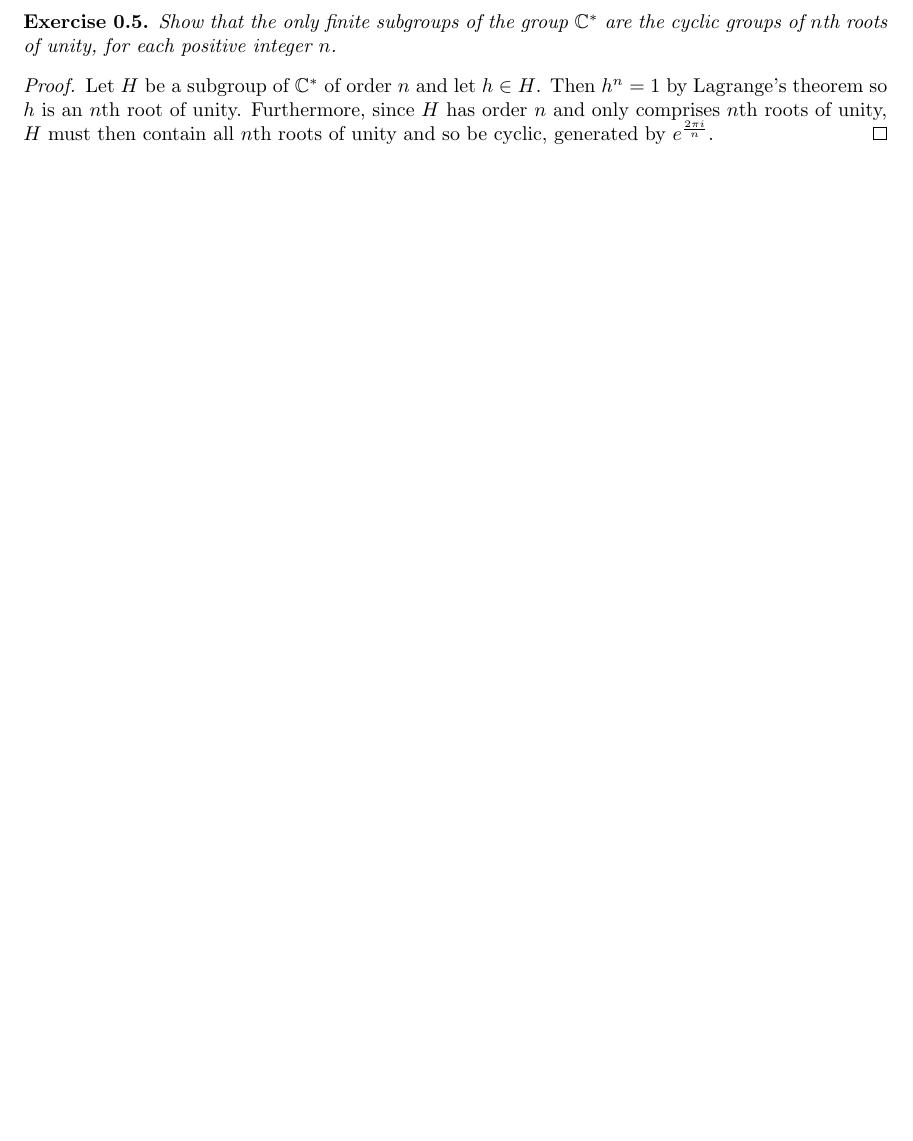
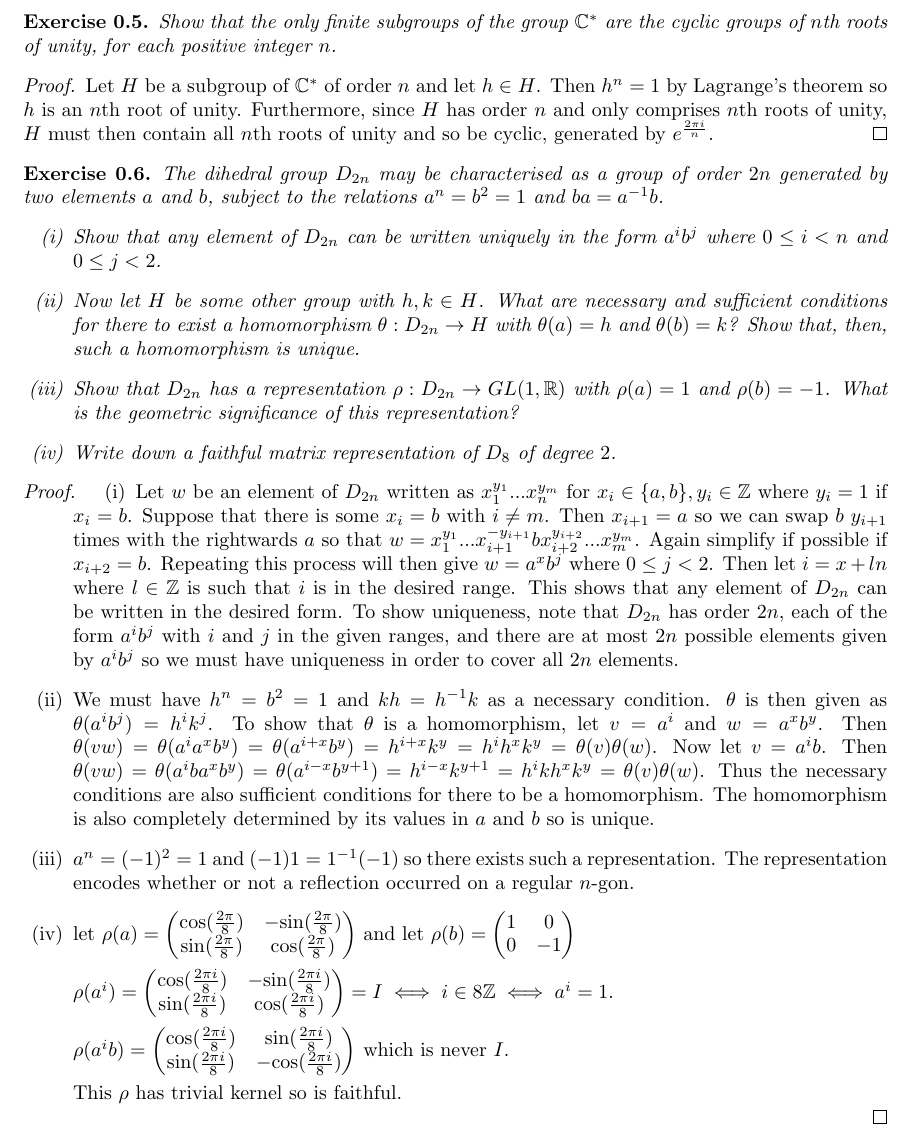
Before and after one commit to Beethoven2138/Representation-Theory-solutions, a LaTeX document (Rep-thy-solns.tex): part of page 2 of 2, cut so that both start at the same text, the shorter picture padded with empty space. Compiled offline with pdfLaTeX.

Commit message:
Update Rep-thy-solns.tex

```diff
--- a/Rep-thy-solns.tex
+++ b/Rep-thy-solns.tex
@@ -81,4 +81,41 @@ Show that the only finite subgroups of the group $\mathbb{C}^*$ are the cyclic g
 Let $H$ be a subgroup of $\mathbb{C}^*$ of order $n$ and let $h\in H$. Then $h^n=1$ by Lagrange's theorem so $h$ is an $n$th root of unity. Furthermore, since $H$ has order $n$ and only comprises $n$th roots of unity, $H$ must then contain all $n$th roots of unity and so be cyclic, generated by $e^{\frac{2\pi i}{n}}$.
 \end{proof}
 
+\begin{exercise}
+The dihedral group $D_{2n}$ may be characterised as a group of order $2n$ generated by two elements $a$ and $b$, subject to the relations $a^n=b^2=1$ and $ba=a^{-1}b$.
+\begin{enumerate}[label=(\roman*)]
+    \item Show that any element of $D_{2n}$ can be written uniquely in the form $a^ib^j$ where $0\leq i<n$ and $0\leq j<2$.
+    \item Now let $H$ be some other group with $h,k\in H$. What are necessary and sufficient conditions for there to exist a homomorphism $\theta:D_{2n}\to H$ with $\theta(a)=h$ and $\theta(b)=k$? Show that, then, such a homomorphism is unique.
+    \item Show that $D_{2n}$ has a representation $\rho:D_{2n}\to GL(1,\mathbb{R})$ with $\rho(a)=1$ and $\rho(b)=-1$. What is the geometric significance of this representation?
+    \item Write down a faithful matrix representation of $D_8$ of degree $2$.
+\end{enumerate}
+\end{exercise}
+\begin{proof}
+\begin{enumerate}[label=(\roman*)]
+    \item Let $w$ be an element of $D_{2n}$ written as $x_1^{y_1}...x_n^{y_m}$ for $x_i\in\{a,b\},y_i\in\mathbb{Z}$ where $y_i=1$ if $x_i=b$. Suppose that there is some $x_i=b$ with $i\neq m$. Then $x_{i+1}=a$ so we can swap $b$ $y_{i+1}$ times with the rightwards $a$ so that $w=x_1^{y_1}...x_{i+1}^{-y_{i+1}}bx_{i+2}^{y_{i+2}}...x_{m}^{y_m}$. Again simplify if possible if $x_{i+2}=b$. Repeating this process will then give $w=a^{x}b^j$ where $0\leq j<2$. Then let $i=x+ln$ where $l\in\mathbb{Z}$ is such that $i$ is in the desired range. This shows that any element of $D_{2n}$ can be written in the desired form. To show uniqueness, note that $D_{2n}$ has order $2n$, each of the form $a^ib^j$ with $i$ and $j$ in the given ranges, and there are at most $2n$ possible elements given by $a^ib^j$ so we must have uniqueness in order to cover all $2n$ elements.
+    \item We must have $h^n=b^2=1$ and $kh=h^{-1}k$ as a necessary condition. $\theta$ is then given as $\theta(a^ib^j)=h^ik^j$. To show that $\theta$ is a homomorphism, let $v=a^i$ and $w=a^xb^y$. Then $\theta(vw)=\theta(a^ia^xb^y)=\theta(a^{i+x}b^y)=h^{i+x}k^y=h^ih^xk^y=\theta(v)\theta(w)$. Now let $v=a^ib$. Then $\theta(vw)=\theta(a^iba^xb^y)=\theta(a^{i-x}b^{y+1})=h^{i-x}k^{y+1}=h^ikh^xk^y=\theta(v)\theta(w)$. Thus the necessary conditions are also sufficient conditions for there to be a homomorphism. The homomorphism is also completely determined by its values in $a$ and $b$ so is unique.
+    \item $a^n=(-1)^2=1$ and $(-1)1=1^{-1}(-1)$ so there exists such a representation. The representation encodes whether or not a reflection occurred on a regular $n$-gon.
+    \item let $\rho(a)=\begin{pmatrix}
+  \text{cos}(\frac{2\pi}{8}) & -\text{sin}(\frac{2\pi}{8})\\
+  \text{sin}(\frac{2\pi}{8}) & \text{cos}(\frac{2\pi}{8})
+\end{pmatrix}$ and let $\rho(b)=\begin{pmatrix}
+  1 & 0\\
+  0 & -1
+\end{pmatrix}$
+
+$\rho(a^i)=\begin{pmatrix}
+  \text{cos}(\frac{2\pi i}{8}) & -\text{sin}(\frac{2\pi i}{8})\\
+  \text{sin}(\frac{2\pi i}{8}) & \text{cos}(\frac{2\pi i}{8})
+\end{pmatrix}=I\iff i\in 8\mathbb{Z}\iff a^i=1$.
+
+$\rho(a^ib)=\begin{pmatrix}
+  \text{cos}(\frac{2\pi i}{8}) & \text{sin}(\frac{2\pi i}{8})\\
+  \text{sin}(\frac{2\pi i}{8}) & -\text{cos}(\frac{2\pi i}{8})
+\end{pmatrix}$ which is never $I$.
+
+This $\rho$ has trivial kernel so is faithful.
+\end{enumerate}
+\end{proof}
+
+
 \end{document}
```
